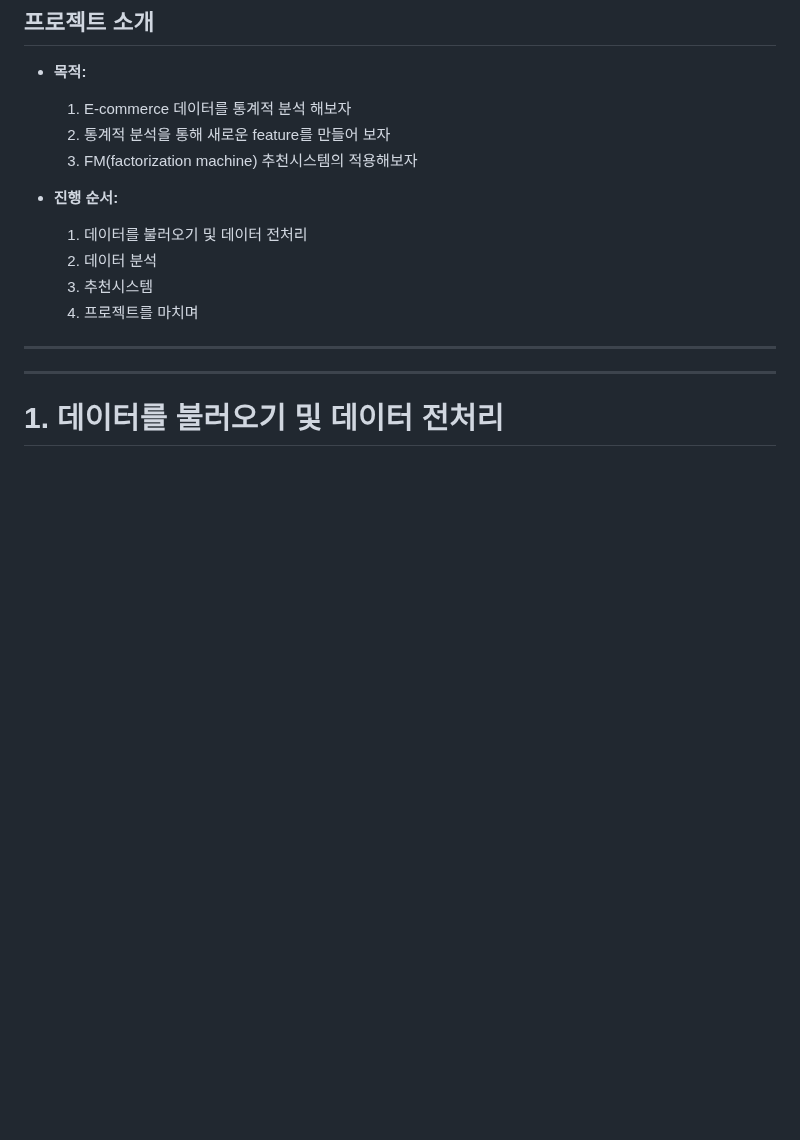
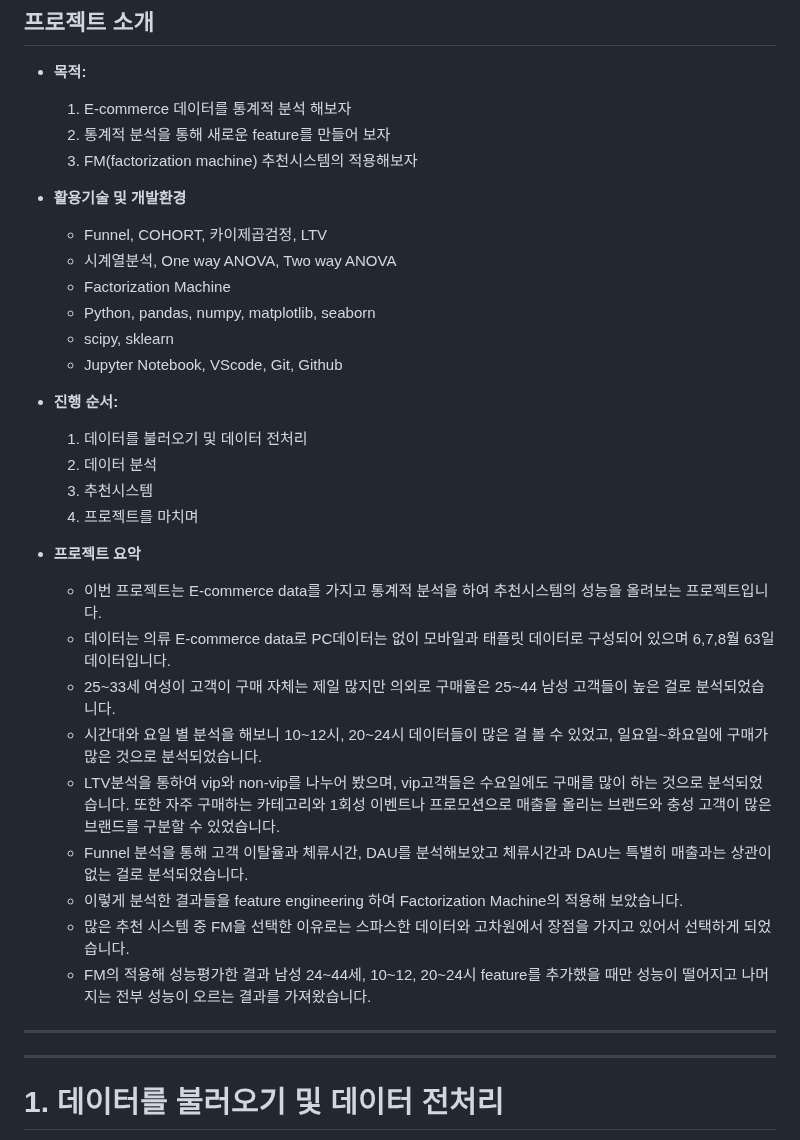
Before and after one commit to bongkyunSON/SideProject, a Markdown page: E-commerce_Data&RS/README.md, the part around the change. GitHub-like rendering; blank space fills up the shorter version.

```diff
--- a/E-commerce_Data&RS/README.md
+++ b/E-commerce_Data&RS/README.md
@@ -1,16 +1,34 @@
 ## 프로젝트 소개
 
 - **목적:**
-
-  1. E-commerce 데이터를 통계적 분석 해보자
-  2. 통계적 분석을 통해 새로운 feature를 만들어 보자
-  3. FM(factorization machine) 추천시스템의 적용해보자
+    1. E-commerce 데이터를 통계적 분석 해보자
+    2. 통계적 분석을 통해 새로운 feature를 만들어 보자
+    3. FM(factorization machine) 추천시스템의 적용해보자
+
+- **활용기술 및 개발환경**
+    - Funnel, COHORT, 카이제곱검정, LTV
+    - 시계열분석, One way ANOVA, Two way ANOVA
+    - Factorization Machine
+    - Python, pandas, numpy, matplotlib, seaborn
+    - scipy, sklearn
+    - Jupyter Notebook, VScode, Git, Github
 
 - **진행 순서:**
-  1. 데이터를 불러오기 및 데이터 전처리
-  2. 데이터 분석
-  3. 추천시스템
-  4. 프로젝트를 마치며
+    1. 데이터를 불러오기 및 데이터 전처리
+    2. 데이터 분석
+    3. 추천시스템
+    4. 프로젝트를 마치며
+
+- **프로젝트 요악**
+    - 이번 프로젝트는 E-commerce data를 가지고 통계적 분석을 하여 추천시스템의 성능을 올려보는 프로젝트입니다.
+    - 데이터는 의류 E-commerce data로 PC데이터는 없이 모바일과 태플릿 데이터로 구성되어 있으며 6,7,8월 63일 데이터입니다.
+    - 25~33세 여성이 고객이 구매 자체는 제일 많지만 의외로 구매율은 25~44 남성 고객들이 높은 걸로 분석되었습니다.
+    - 시간대와 요일 별 분석을 해보니 10~12시, 20~24시 데이터들이 많은 걸 볼 수 있었고, 일요일~화요일에 구매가 많은 것으로 분석되었습니다.
+    - LTV분석을 통하여 vip와 non-vip를 나누어 봤으며, vip고객들은 수요일에도 구매를 많이 하는 것으로 분석되었습니다. 또한 자주 구매하는 카테고리와 1회성 이벤트나 프로모션으로 매출을 올리는 브랜드와 충성 고객이 많은 브랜드를 구분할 수 있었습니다.
+    - Funnel 분석을 통해 고객 이탈율과 체류시간, DAU를 분석해보았고 체류시간과 DAU는 특별히 매출과는 상관이 없는 걸로 분석되었습니다.
+    - 이렇게 분석한 결과들을 feature engineering 하여 Factorization Machine의 적용해 보았습니다.
+    - 많은 추천 시스템 중 FM을 선택한 이유로는 스파스한 데이터와 고차원에서 장점을 가지고 있어서 선택하게 되었습니다.
+    - FM의 적용해 성능평가한 결과 남성 24~44세, 10~12, 20~24시 feature를 추가했을 때만 성능이 떨어지고 나머지는 전부 성능이 오르는 결과를 가져왔습니다.
 
 ---
 
```
